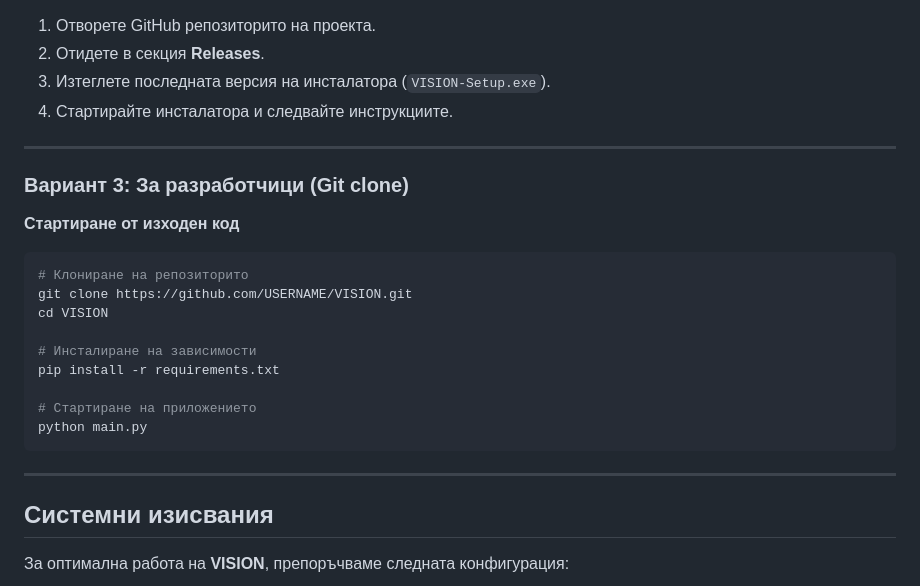
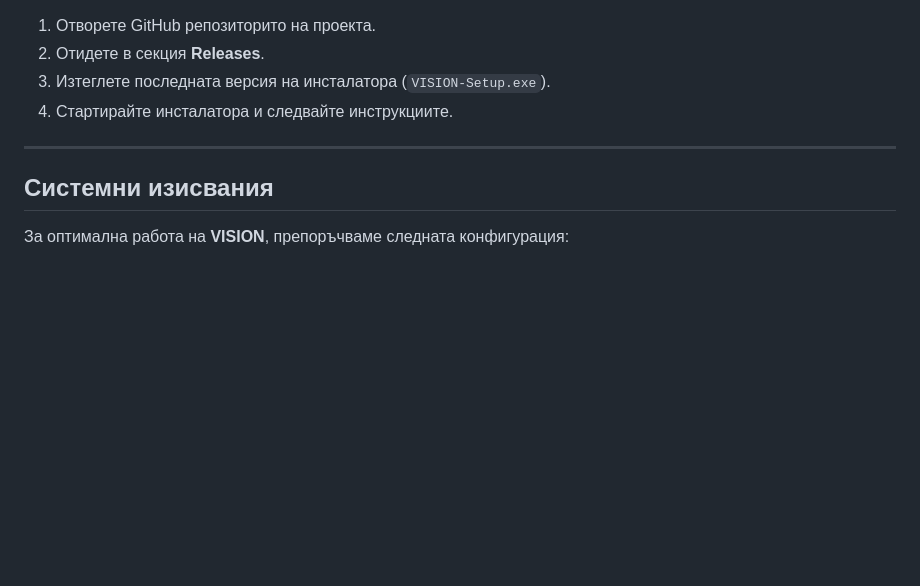
Before and after one commit to KViolinov/Vision_NOIT, a Markdown page: README.md, the part around the change. GitHub-like rendering; blank space fills up the shorter version.

Commit message:
Remove developer setup instructions from README
Removed developer instructions for cloning and running the application.

````diff
--- a/README.md
+++ b/README.md
@@ -87,22 +87,6 @@ VISION може да бъде изтеглен и стартиран по няк
 
 ---
 
-###  Вариант 3: За разработчици (Git clone)
-**Стартиране от изходен код**
-
-```bash
-# Клониране на репозиторито
-git clone https://github.com/USERNAME/VISION.git
-cd VISION
-
-# Инсталиране на зависимости
-pip install -r requirements.txt
-
-# Стартиране на приложението
-python main.py
-```
----
-
 ## Системни изисвания
 
 За оптимална работа на **VISION**, препоръчваме следната конфигурация:
````
